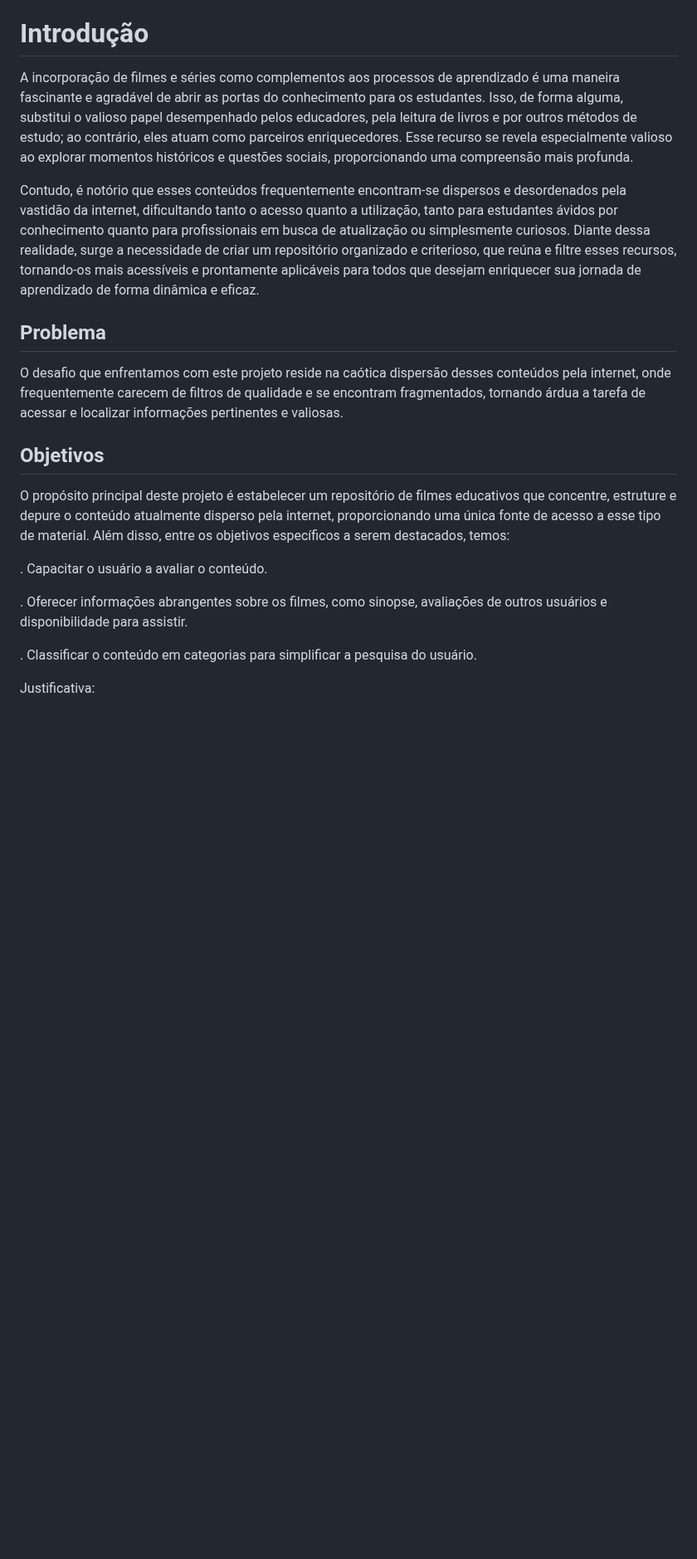
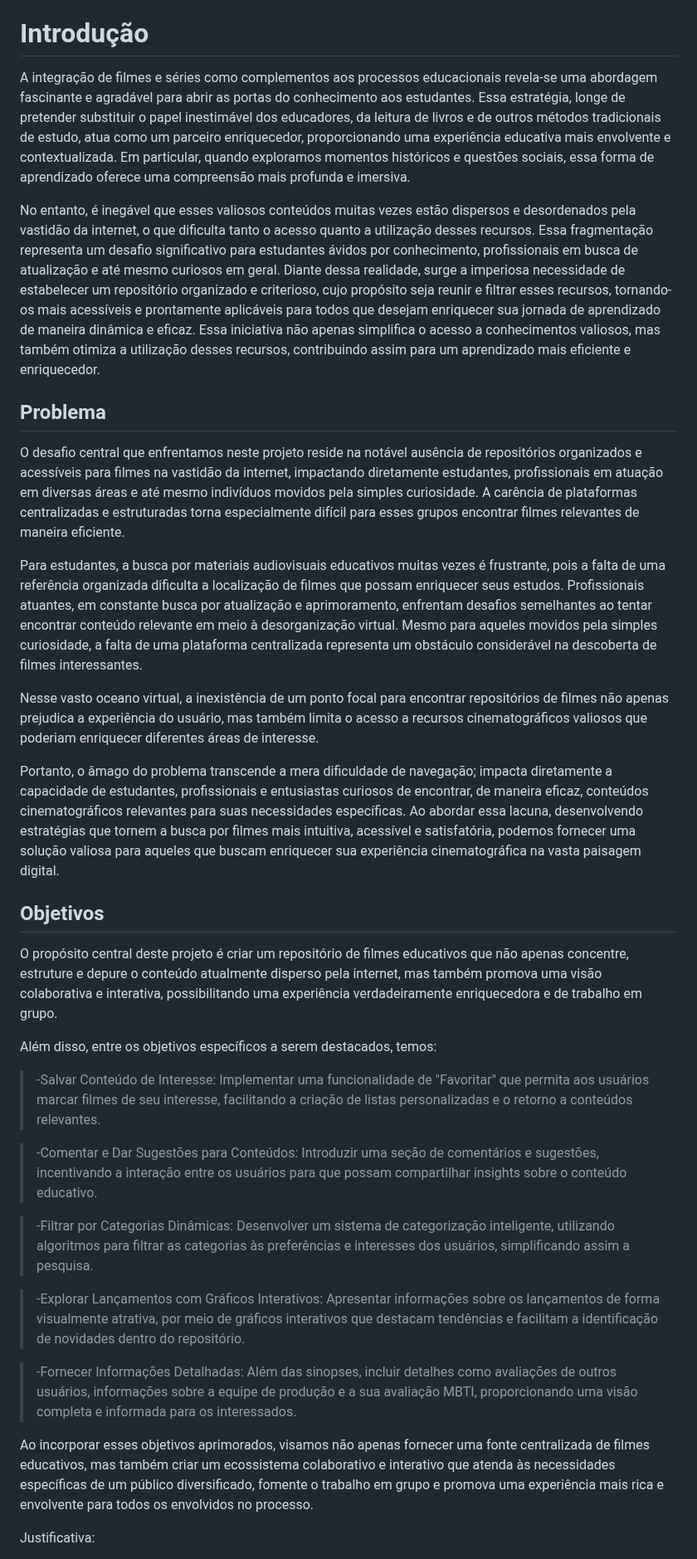
Before and after one commit to ICEI-PUCMinas-PSG-SI-TI/psg-si-2023-02-ti-web-1854101-repfilmes, a Markdown page: docs/relatorio/Relatorio Tecnico - TEMPLATE.md, the part around one of its changes. Shown at 83% size. Rendered like a GitHub page; blank space fills up the shorter version.

```diff
--- a/docs/relatorio/Relatorio Tecnico - TEMPLATE.md
+++ b/docs/relatorio/Relatorio Tecnico - TEMPLATE.md
@@ -36,30 +36,57 @@
 
 # Introdução
 
-A incorporação de filmes e séries como complementos aos processos de aprendizado é uma maneira fascinante e agradável de abrir as portas do conhecimento para os estudantes. Isso, de forma alguma,
-substitui o valioso papel desempenhado pelos educadores, pela leitura de livros e por outros métodos de estudo; ao contrário, eles atuam como parceiros enriquecedores. Esse recurso se revela
-especialmente valioso ao explorar momentos históricos e questões sociais, proporcionando uma compreensão mais profunda.
+A integração de filmes e séries como complementos aos processos educacionais revela-se uma abordagem fascinante e agradável para abrir as portas do conhecimento aos estudantes. Essa estratégia, longe de
+pretender substituir o papel inestimável dos educadores, da leitura de livros e de outros métodos tradicionais de estudo, atua como um parceiro enriquecedor, proporcionando uma experiência educativa
+mais envolvente e contextualizada. Em particular, quando exploramos momentos históricos e questões sociais, essa forma de aprendizado oferece uma compreensão mais profunda e imersiva.
 
-Contudo, é notório que esses conteúdos frequentemente encontram-se dispersos e desordenados pela vastidão da internet, dificultando tanto o acesso quanto a utilização, tanto para estudantes ávidos por
-conhecimento quanto para profissionais em busca de atualização ou simplesmente curiosos. Diante dessa realidade, surge a necessidade de criar um repositório organizado e criterioso, que reúna e filtre
-esses recursos, tornando-os mais acessíveis e prontamente aplicáveis para todos que desejam enriquecer sua jornada de aprendizado de forma dinâmica e eficaz.
+No entanto, é inegável que esses valiosos conteúdos muitas vezes estão dispersos e desordenados pela vastidão da internet, o que dificulta tanto o acesso quanto a utilização desses recursos. Essa
+fragmentação representa um desafio significativo para estudantes ávidos por conhecimento, profissionais em busca de atualização e até mesmo curiosos em geral. Diante dessa realidade, surge a imperiosa
+necessidade de estabelecer um repositório organizado e criterioso, cujo propósito seja reunir e filtrar esses recursos, tornando-os mais acessíveis e prontamente aplicáveis para todos que desejam
+enriquecer sua jornada de aprendizado de maneira dinâmica e eficaz. Essa iniciativa não apenas simplifica o acesso a conhecimentos valiosos, mas também otimiza a utilização desses recursos, contribuindo
+assim para um aprendizado mais eficiente e enriquecedor.
 
 
 ## Problema
 
-O desafio que enfrentamos com este projeto reside na caótica dispersão desses conteúdos pela internet, onde frequentemente carecem de filtros de qualidade e se encontram fragmentados, tornando árdua a
-tarefa de acessar e localizar informações pertinentes e valiosas.
+O desafio central que enfrentamos neste projeto reside na notável ausência de repositórios organizados e acessíveis para filmes na vastidão da internet, impactando diretamente estudantes, profissionais
+em atuação em diversas áreas e até mesmo indivíduos movidos pela simples curiosidade. A carência de plataformas centralizadas e estruturadas torna especialmente difícil para esses grupos encontrar
+filmes relevantes de maneira eficiente.
+
+Para estudantes, a busca por materiais audiovisuais educativos muitas vezes é frustrante, pois a falta de uma referência organizada dificulta a localização de filmes que possam enriquecer seus estudos.
+Profissionais atuantes, em constante busca por atualização e aprimoramento, enfrentam desafios semelhantes ao tentar encontrar conteúdo relevante em meio à desorganização virtual. Mesmo para aqueles
+movidos pela simples curiosidade, a falta de uma plataforma centralizada representa um obstáculo considerável na descoberta de filmes interessantes.
+
+Nesse vasto oceano virtual, a inexistência de um ponto focal para encontrar repositórios de filmes não apenas prejudica a experiência do usuário, mas também limita o acesso a recursos cinematográficos
+valiosos que poderiam enriquecer diferentes áreas de interesse.
+
+Portanto, o âmago do problema transcende a mera dificuldade de navegação; impacta diretamente a capacidade de estudantes, profissionais e entusiastas curiosos de encontrar, de maneira eficaz, conteúdos
+cinematográficos relevantes para suas necessidades específicas. Ao abordar essa lacuna, desenvolvendo estratégias que tornem a busca por filmes mais intuitiva, acessível e satisfatória, podemos fornecer
+uma solução valiosa para aqueles que buscam enriquecer sua experiência cinematográfica na vasta paisagem digital.
 
 ## Objetivos
 
-O propósito principal deste projeto é estabelecer um repositório de filmes educativos que concentre, estruture e depure o conteúdo atualmente disperso pela internet, proporcionando uma única fonte de
-acesso a esse tipo de material. Além disso, entre os objetivos específicos a serem destacados, temos:
+O propósito central deste projeto é criar um repositório de filmes educativos que não apenas concentre, estruture e depure o conteúdo atualmente disperso pela internet, mas também promova uma visão
+colaborativa e interativa, possibilitando uma experiência verdadeiramente enriquecedora e de trabalho em grupo.
 
-. Capacitar o usuário a avaliar o conteúdo.
+Além disso, entre os objetivos específicos a serem destacados, temos:
 
-. Oferecer informações abrangentes sobre os filmes, como sinopse, avaliações de outros usuários e disponibilidade para assistir.
+> -Salvar Conteúdo de Interesse: Implementar uma funcionalidade de "Favoritar" que permita aos usuários marcar filmes de seu interesse, facilitando a criação de listas personalizadas e o retorno a
+> conteúdos relevantes.
 
-. Classificar o conteúdo em categorias para simplificar a pesquisa do usuário.
+> -Comentar e Dar Sugestões para Conteúdos: Introduzir uma seção de comentários e sugestões, incentivando a interação entre os usuários para que possam compartilhar insights sobre o conteúdo educativo.
+
+> -Filtrar por Categorias Dinâmicas: Desenvolver um sistema de categorização inteligente, utilizando algoritmos para filtrar as categorias às preferências e interesses dos usuários, simplificando assim
+>  a pesquisa.
+
+> -Explorar Lançamentos com Gráficos Interativos: Apresentar informações sobre os lançamentos de forma visualmente atrativa, por meio de gráficos interativos que destacam tendências e facilitam a
+>  identificação de novidades dentro do repositório.
+
+> -Fornecer Informações Detalhadas: Além das sinopses, incluir detalhes como avaliações de outros usuários, informações sobre a equipe de produção e a sua avaliação MBTI, proporcionando uma visão
+> completa e informada para os interessados.
+
+Ao incorporar esses objetivos aprimorados, visamos não apenas fornecer uma fonte centralizada de filmes educativos, mas também criar um ecossistema colaborativo e interativo que atenda às necessidades
+específicas de um público diversificado, fomente o trabalho em grupo e promova uma experiência mais rica e envolvente para todos os envolvidos no processo.
 
 Justificativa:
 
```
Also changed, not shown: other parts of docs/relatorio/Relatorio Tecnico - TEMPLATE.md (+22 -22 lines).
